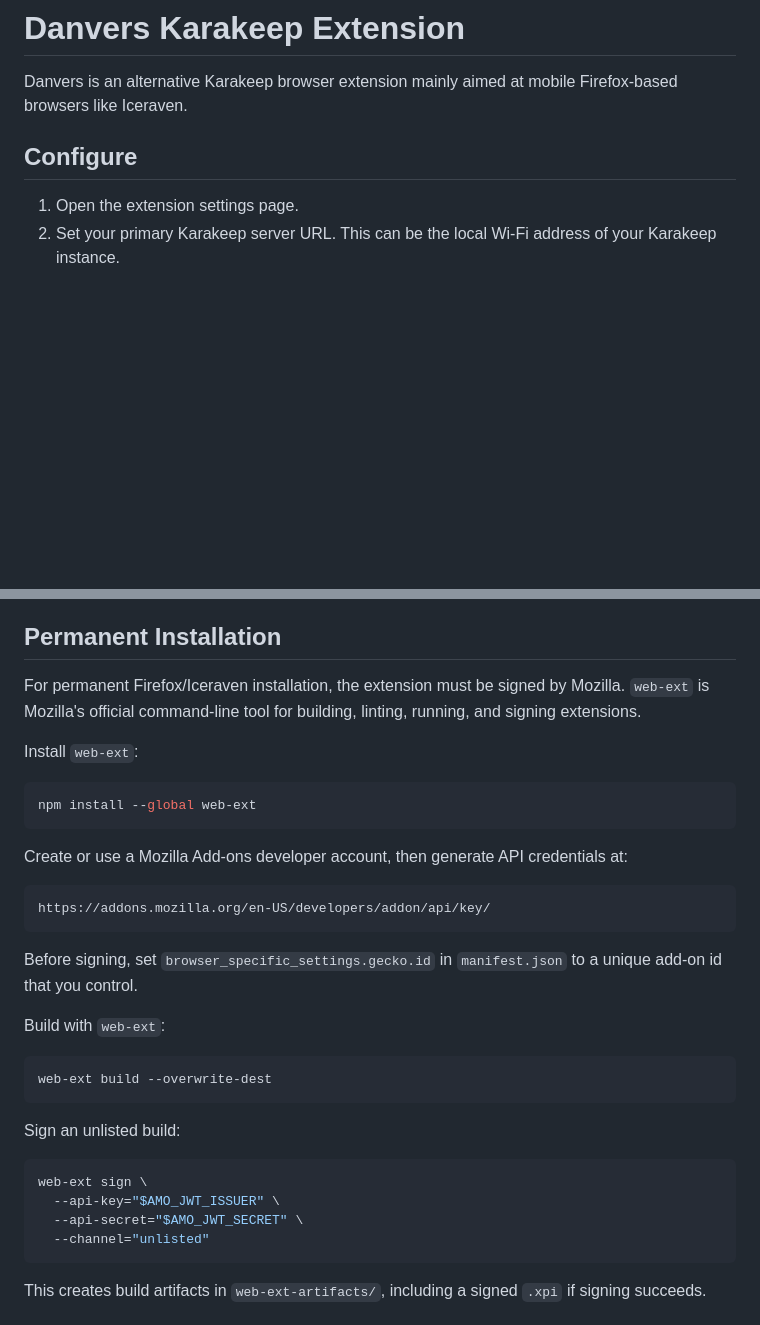
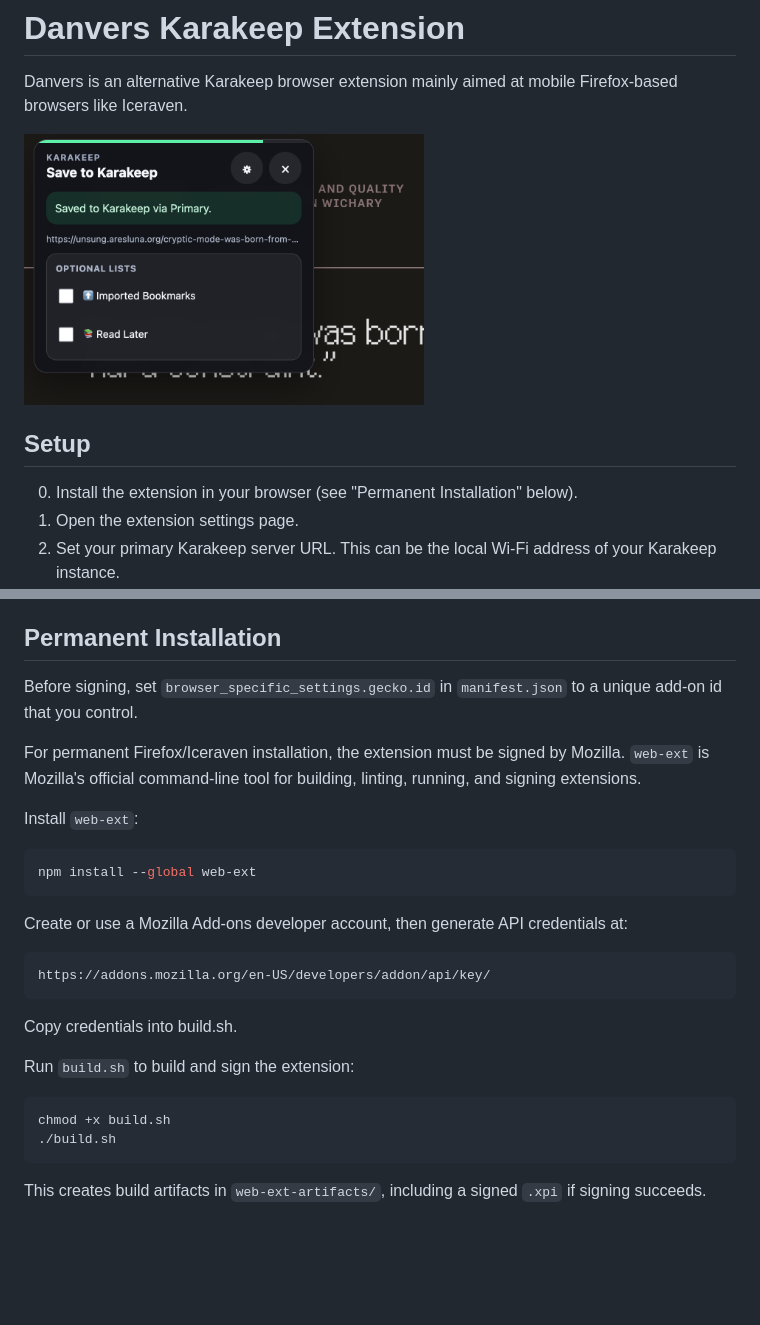
Before and after one commit to L-K-M/Danvers, a Markdown page: README.md, 2 parts joined by grey strips. GitHub-like rendering; pictures changed too: screenshot.png (added); blank space fills up the shorter version.

Commit message:
- Readme update - Version increment - adding build.sh

````diff
--- a/README.md
+++ b/README.md
@@ -2,8 +2,11 @@
 
 Danvers is an alternative Karakeep browser extension mainly aimed at mobile Firefox-based browsers like Iceraven.
 
-## Configure
+<img src="screenshot.png" alt="Screenshot of Danvers extension in action." width="400">
 
+## Setup
+
+0. Install the extension in your browser (see "Permanent Installation" below).
 1. Open the extension settings page.
 2. Set your primary Karakeep server URL. This can be the local Wi-Fi address of your Karakeep instance.
 3. Optionally set a secondary Karakeep server URL. This can be a Tailscale or public address used when the primary address is unavailable.
@@ -53,6 +56,8 @@ Iceraven:
 
 ## Permanent Installation
 
+Before signing, set `browser_specific_settings.gecko.id` in `manifest.json` to a unique add-on id that you control.
+
 For permanent Firefox/Iceraven installation, the extension must be signed by Mozilla. `web-ext` is Mozilla's official command-line tool for building, linting, running, and signing extensions.
 
 Install `web-ext`:
@@ -67,21 +72,13 @@ Create or use a Mozilla Add-ons developer account, then generate API credentials
 https://addons.mozilla.org/en-US/developers/addon/api/key/
 ```
 
-Before signing, set `browser_specific_settings.gecko.id` in `manifest.json` to a unique add-on id that you control.
+Copy credentials into build.sh.
 
-Build with `web-ext`:
+Run `build.sh` to build and sign the extension:
 
 ```bash
-web-ext build --overwrite-dest
-```
-
-Sign an unlisted build:
-
-```bash
-web-ext sign \
-  --api-key="$AMO_JWT_ISSUER" \
-  --api-secret="$AMO_JWT_SECRET" \
-  --channel="unlisted"
+chmod +x build.sh
+./build.sh
 ```
 
 This creates build artifacts in `web-ext-artifacts/`, including a signed `.xpi` if signing succeeds.
````
Also changed, not shown: 4 other files.
